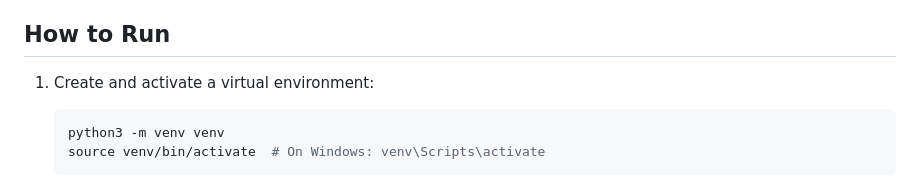
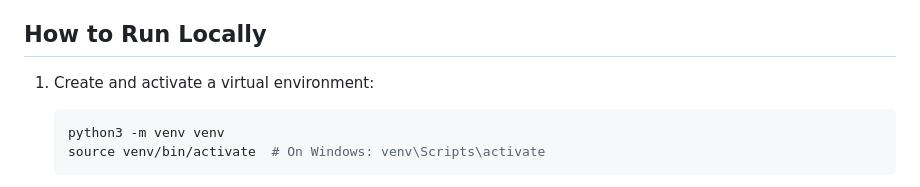
Before and after one commit to aprabou/trie-viz, a Markdown page: README.md, the part around the change. GitHub-like rendering.

Commit message:
Update section title for running locally

````diff
--- a/README.md
+++ b/README.md
@@ -19,7 +19,7 @@ A Flask web application that provides an interactive tree visualization of a Tri
   - 🟡 Real-time highlighting while typing
   - 🟢 Search traversal animation
 
-## How to Run
+## How to Run Locally
 
 1. Create and activate a virtual environment:
    ```bash
````
